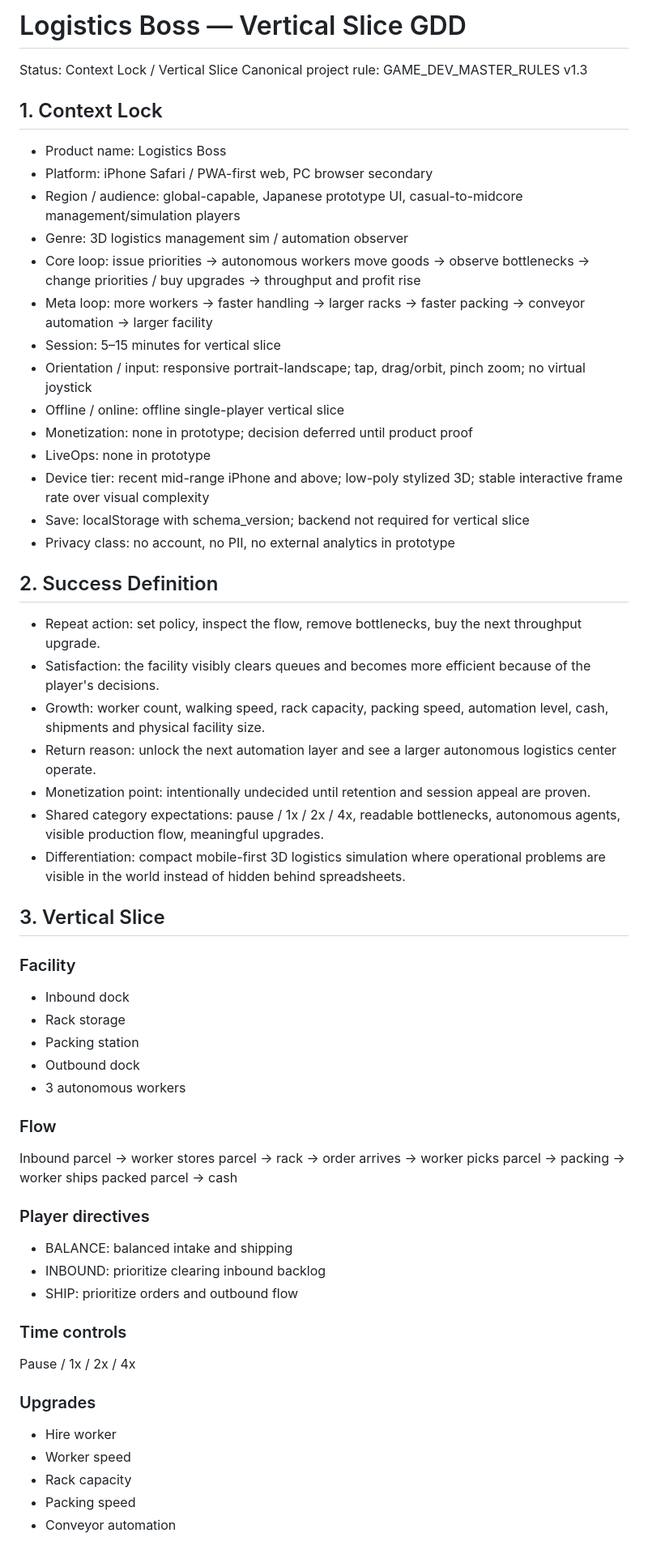
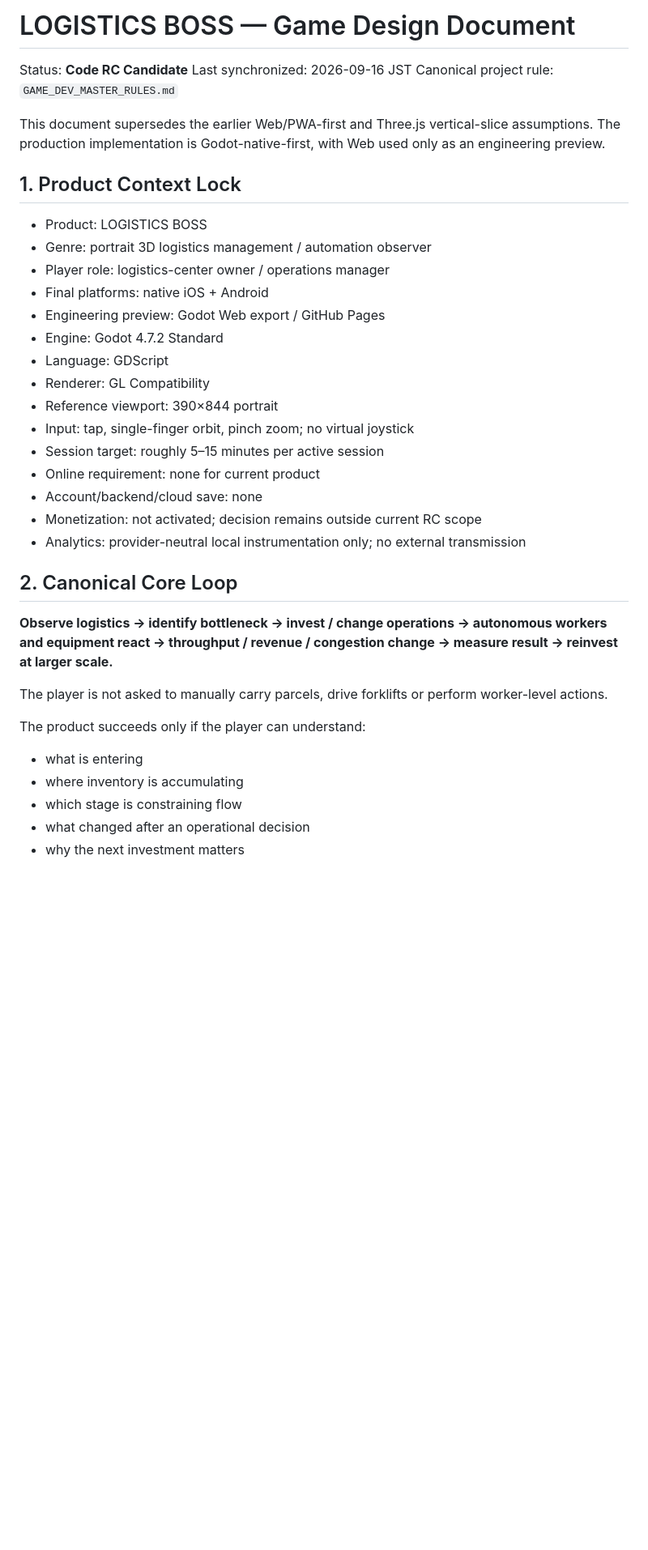
Before and after one commit to 48wr9f4wgp-lab/Logistics-Boss, a Markdown page: GDD_LOGISTICS_BOSS.md, the part around one of its changes. Shown at 81% size. Drawn GitHub-style; blank space fills up the shorter version.

```diff
--- a/GDD_LOGISTICS_BOSS.md
+++ b/GDD_LOGISTICS_BOSS.md
@@ -1,56 +1,39 @@
-# Logistics Boss — Vertical Slice GDD
+# LOGISTICS BOSS — Game Design Document
 
-Status: Context Lock / Vertical Slice
-Canonical project rule: GAME_DEV_MASTER_RULES v1.3
+Status: **Code RC Candidate**
+Last synchronized: 2026-09-16 JST
+Canonical project rule: `GAME_DEV_MASTER_RULES.md`
 
-## 1. Context Lock
-- Product name: Logistics Boss
-- Platform: iPhone Safari / PWA-first web, PC browser secondary
-- Region / audience: global-capable, Japanese prototype UI, casual-to-midcore management/simulation players
-- Genre: 3D logistics management sim / automation observer
-- Core loop: issue priorities -> autonomous workers move goods -> observe bottlenecks -> change priorities / buy upgrades -> throughput and profit rise
-- Meta loop: more workers -> faster handling -> larger racks -> faster packing -> conveyor automation -> larger facility
-- Session: 5–15 minutes for vertical slice
-- Orientation / input: responsive portrait-landscape; tap, drag/orbit, pinch zoom; no virtual joystick
-- Offline / online: offline single-player vertical slice
-- Monetization: none in prototype; decision deferred until product proof
-- LiveOps: none in prototype
-- Device tier: recent mid-range iPhone and above; low-poly stylized 3D; stable interactive frame rate over visual complexity
-- Save: localStorage with schema_version; backend not required for vertical slice
-- Privacy class: no account, no PII, no external analytics in prototype
+This document supersedes the earlier Web/PWA-first and Three.js vertical-slice assumptions. The production implementation is Godot-native-first, with Web used only as an engineering preview.
 
-## 2. Success Definition
-- Repeat action: set policy, inspect the flow, remove bottlenecks, buy the next throughput upgrade.
-- Satisfaction: the facility visibly clears queues and becomes more efficient because of the player's decisions.
-- Growth: worker count, walking speed, rack capacity, packing speed, automation level, cash, shipments and physical facility size.
-- Return reason: unlock the next automation layer and see a larger autonomous logistics center operate.
-- Monetization point: intentionally undecided until retention and session appeal are proven.
-- Shared category expectations: pause / 1x / 2x / 4x, readable bottlenecks, autonomous agents, visible production flow, meaningful upgrades.
-- Differentiation: compact mobile-first 3D logistics simulation where operational problems are visible in the world instead of hidden behind spreadsheets.
+## 1. Product Context Lock
 
-## 3. Vertical Slice
-### Facility
-- Inbound dock
-- Rack storage
-- Packing station
-- Outbound dock
-- 3 autonomous workers
+- Product: LOGISTICS BOSS
+- Genre: portrait 3D logistics management / automation observer
+- Player role: logistics-center owner / operations manager
+- Final platforms: native iOS + Android
+- Engineering preview: Godot Web export / GitHub Pages
+- Engine: Godot 4.7.2 Standard
+- Language: GDScript
+- Renderer: GL Compatibility
+- Reference viewport: 390×844 portrait
+- Input: tap, single-finger orbit, pinch zoom; no virtual joystick
+- Session target: roughly 5–15 minutes per active session
+- Online requirement: none for current product
+- Account/backend/cloud save: none
+- Monetization: not activated; decision remains outside current RC scope
+- Analytics: provider-neutral local instrumentation only; no external transmission
 
-### Flow
-Inbound parcel -> worker stores parcel -> rack -> order arrives -> worker picks parcel -> packing -> worker ships packed parcel -> cash
+## 2. Canonical Core Loop
 
-### Player directives
-- BALANCE: balanced intake and shipping
-- INBOUND: prioritize clearing inbound backlog
-- SHIP: prioritize orders and outbound flow
+**Observe logistics → identify bottleneck → invest / change operations → autonomous workers and equipment react → throughput / revenue / congestion change → measure result → reinvest at larger scale.**
 
-### Time controls
-Pause / 1x / 2x / 4x
+The player is not asked to manually carry parcels, drive forklifts or perform worker-level actions.
 
-### Upgrades
-- Hire worker
-- Worker speed
-- Rack capacity
-- Packing speed
-- Conveyor automation
+The product succeeds only if the player can understand:
+- what is entering
+- where inventory is accumulating
+- which stage is constraining flow
+- what changed after an operational decision
+- why the next investment matters
 
```
Also changed, not shown: other parts of GDD_LOGISTICS_BOSS.md (+315 -82 lines).
